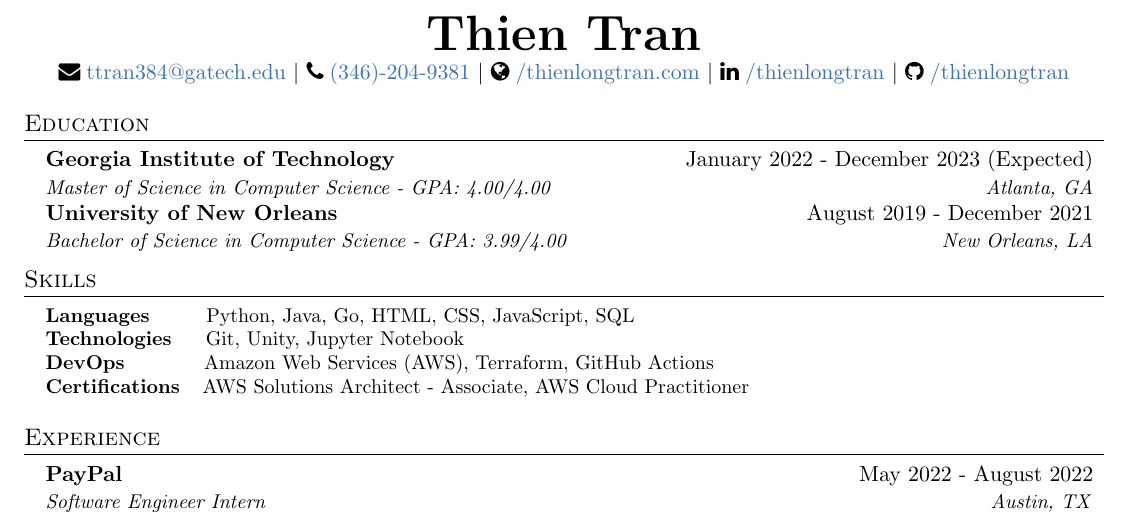
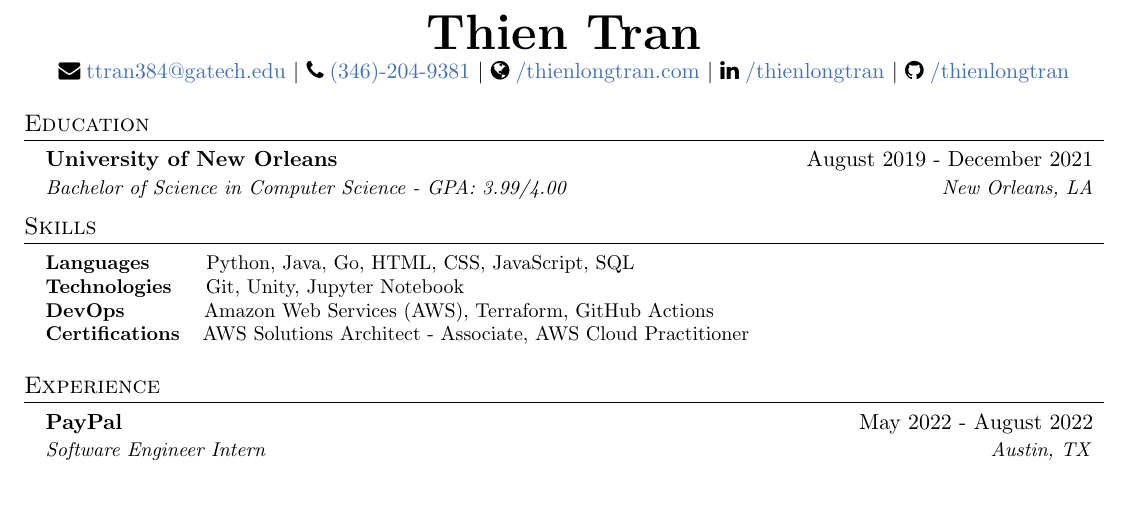
Before and after one commit to thienlongtran/resume-update-overleaf-sync, a LaTeX CV (resume.tex): part of the page, cut so that both start at the same text, the shorter picture padded with empty space. Compiled offline with pdfLaTeX.

Commit message:
Updates from Overleaf

```diff
--- a/resume.tex
+++ b/resume.tex
@@ -160,9 +160,9 @@
 %-----------EDUCATION-----------
 \section{Education}
   \resumeSubHeadingListStart
-    \resumeSubheading
-      {Georgia Institute of Technology}{January 2022 - December 2023 (Expected)}
-      {Master of Science in Computer Science - GPA: 4.00/4.00}{Atlanta, GA}
+    %\resumeSubheading
+      %{Georgia Institute of Technology}{January 2022 - December 2023 (Expected)}
+      %{Master of Science in Computer Science - GPA: 4.00/4.00}{Atlanta, GA}
       %\resumeItemListStart
       %  \resumeItem{\textbf{Coursework:} Knowledge-Based AI, Machine Learning for Trading}
 
```
